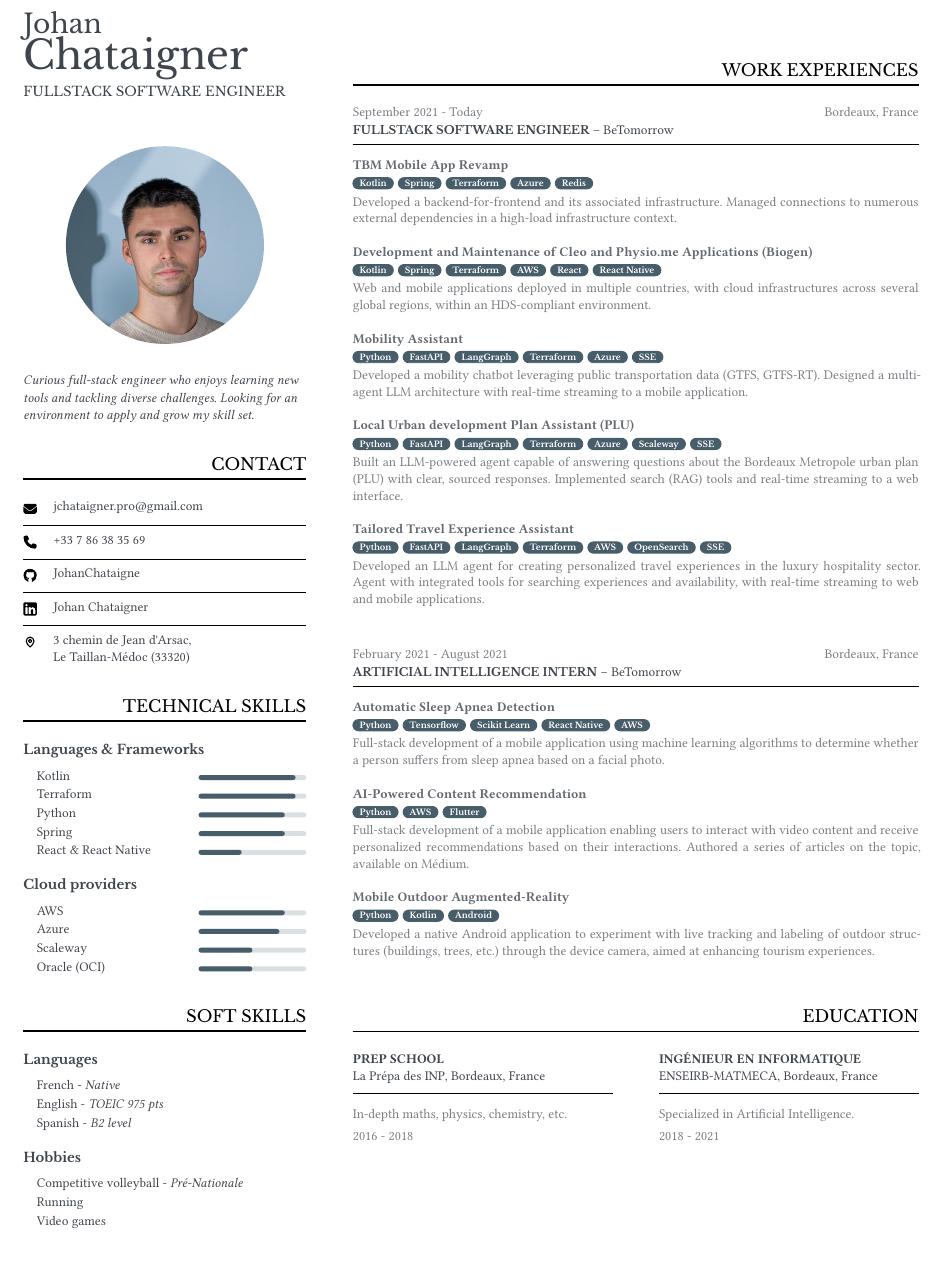
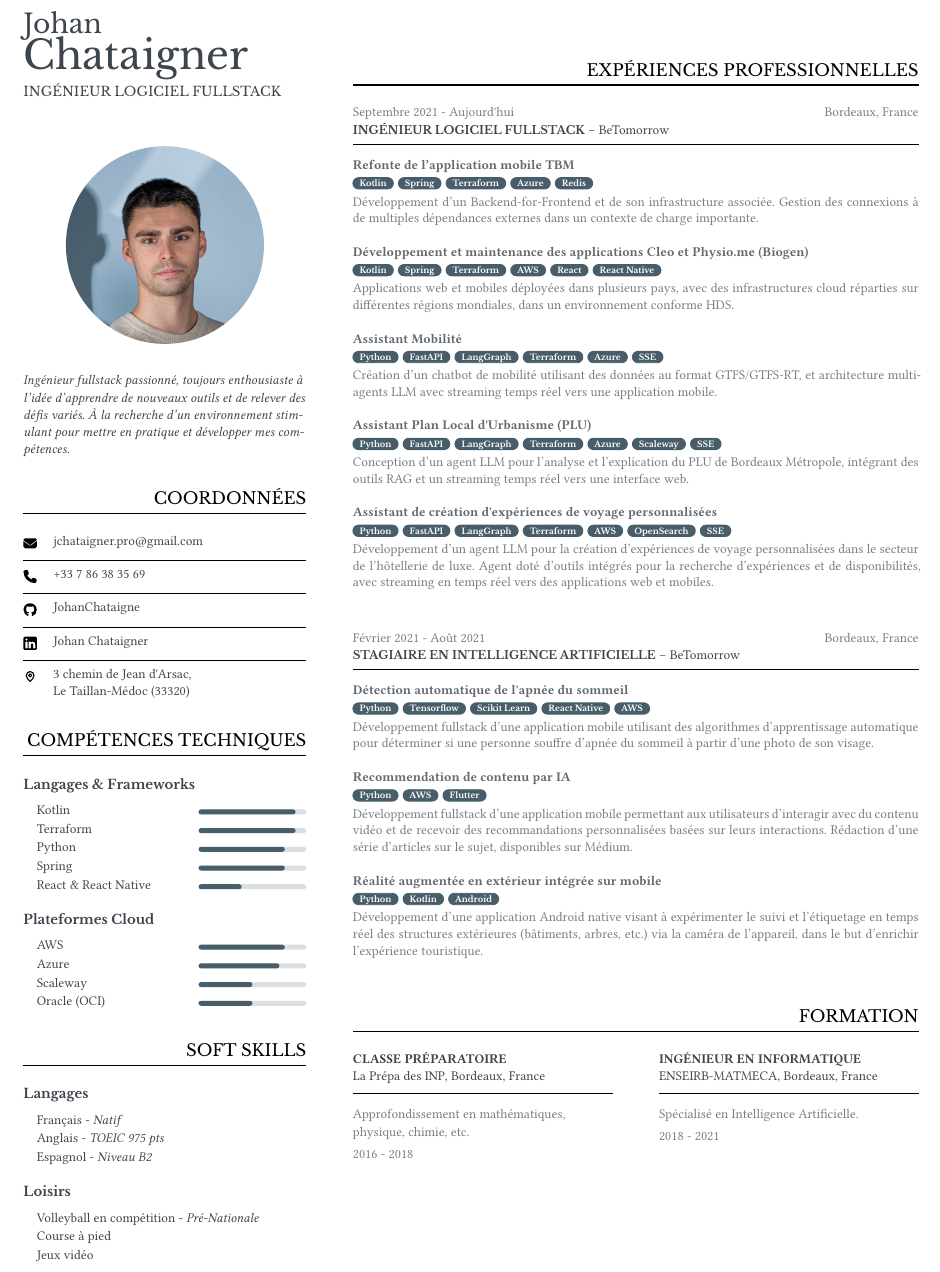
Before and after one commit to JohanChataigne/resume, a Typst document (main.typ): part of the page, cut so that both start at the same text. Compiled offline with Typst 0.15; a missing font is replaced by an installed copy or a similar font.

Commit message:
feat: translate to french

```diff
--- a/main.typ
+++ b/main.typ
@@ -3,9 +3,9 @@
 #show: resume.with(
   first-name: "Johan",
   last-name: "Chataigner",
-  profession: "Fullstack Software Engineer",
+  profession: "Ingénieur Logiciel Fullstack",
   bio: [
-    Curious full-stack engineer who enjoys learning new tools and tackling diverse challenges. Looking for an environment to apply and grow my skill set.
+    Ingénieur fullstack passionné, toujours enthousiaste à l'idée d’apprendre de nouveaux outils et de relever des défis variés. À la recherche d’un environnement stimulant pour mettre en pratique et développer mes compétences.
   ],
   profile-picture: {
      box(image("./images/profile.jpg", fit: "cover"), inset: (top: 0%, bottom: -10%, left: -10%, right: -10%), clip: true, radius: 100%)
@@ -15,7 +15,7 @@
       theme: (
         space-above: 10pt,
       ),
-      "Contact",
+      "Coordonnées",
       {
         set image(width: 8pt)
         stack(
@@ -53,10 +53,10 @@
         theme: (
           space-above: 10pt,
         ),
-      "Technical Skills",
+      "Compétences techniques",
       {
         subsection(
-            "Languages & Frameworks",
+            "Langages & Frameworks",
             10pt,
             5pt,
             {
@@ -89,7 +89,7 @@
         )
 
         subsection(
-            "Cloud providers",
+            "Plateformes Cloud",
             10pt,
             0pt,
             {
@@ -126,29 +126,29 @@
       {
 
         subsection(
-            "Languages",
+            "Langages",
             10pt,
             5pt,
             {
                 stack(
                     spacing: inter-soft-skill-spacing,
-                    soft-skill-entry("French", level: "Native"),
-                    soft-skill-entry("English", level: "TOEIC 975 pts"),
-                    soft-skill-entry("Spanish", level: "B2 level"),
+                    soft-skill-entry("Français", level: "Natif"),
+                    soft-skill-entry("Anglais", level: "TOEIC 975 pts"),
+                    soft-skill-entry("Espagnol", level: "Niveau B2"),
                 )
             }
         )
 
         subsection(
-            "Hobbies",
+            "Loisirs",
             10pt,
             0pt,
             {
                 stack(
                   spacing: inter-soft-skill-spacing,
-                  soft-skill-entry("Competitive volleyball", level: "Pré-Nationale"),
-                  soft-skill-entry("Running"),
-                  soft-skill-entry("Video games"),
+                  soft-skill-entry("Volleyball en compétition", level: "Pré-Nationale"),
+                  soft-skill-entry("Course à pied"),
+                  soft-skill-entry("Jeux vidéo"),
                 )
             }
         )
@@ -162,54 +162,52 @@
   theme: (
     space-above: 30pt,
   ),
-  "Work Experiences",
+  "Expériences Professionnelles",
   {
     work-entry(
       theme: (
         space-above: 0pt,
       ),
-      timeframe: "September 2021 - Today",
-      title: "Fullstack Software Engineer",
+      timeframe: "Septembre 2021 - Aujourd'hui",
+      title: "Ingénieur Logiciel Fullstack",
       organization: "BeTomorrow",
       location: "Bordeaux, France",
       {
         stack(
             spacing: inter-project-spacing,
             project(
-               "TBM Mobile App Revamp",
+               "Refonte de l’application mobile TBM",
                [
-                   Developed a backend-for-frontend and its associated infrastructure. Managed connections to numerous external dependencies in a high-load infrastructure context.
+                   Développement d’un Backend-for-Frontend et de son infrastructure associée. Gestion des connexions à de multiples dépendances externes dans un contexte de charge importante.
                ],
                technologies: ("Kotlin", "Spring", "Terraform", "Azure", "Redis"),
             ),
             project(
-               "Development and Maintenance of Cleo and Physio.me Applications (Biogen)",
+               "Développement et maintenance des applications Cleo et Physio.me (Biogen)",
                [
-                   Web and mobile applications deployed in multiple countries, with cloud infrastructures across several global regions, within an HDS-compliant environment.
+                   Applications web et mobiles déployées dans plusieurs pays, avec des infrastructures cloud réparties sur différentes régions mondiales, dans un environnement conforme HDS.
                ],
                technologies: ("Kotlin", "Spring", "Terraform", "AWS", "React", "React Native"),
             ),
             project(
-               "Mobility Assistant",
+               "Assistant Mobilité",
                [
-                    Developed a mobility chatbot leveraging public transportation data (GTFS, GTFS-RT).
-                    Designed a multi-agent LLM architecture with real-time streaming to a mobile application.
+                   Création d’un chatbot de mobilité utilisant des données au format GTFS/GTFS-RT, et architecture multi-agents LLM avec streaming temps réel vers une application mobile.
                ],
                technologies: ("Python", "FastAPI", "LangGraph", "Terraform", "Azure", "SSE"),
             ),
             project(
-               "Local Urban development Plan Assistant (PLU)",
+               "Assistant Plan Local d'Urbanisme (PLU)",
                [
-                    Built an LLM-powered agent capable of answering questions about the Bordeaux Metropole urban plan (PLU) with clear, sourced responses.
-                    Implemented search (RAG) tools and real-time streaming to a web interface.
+                    Conception d’un agent LLM pour l’analyse et l’explication du PLU de Bordeaux Métropole, intégrant des outils RAG et un streaming temps réel vers une interface web.
                ],
                technologies: ("Python", "FastAPI", "LangGraph", "Terraform", "Azure", "Scaleway", "SSE"),
             ),
             project(
-               "Tailored Travel Experience Assistant",
+               "Assistant de création d'expériences de voyage personnalisées",
                [
-                    Developed an LLM agent for creating personalized travel experiences in the luxury hospitality sector.
-                    Agent with integrated tools for searching experiences and availability, with real-time streaming to web and mobile applications.
+                    Développement d’un agent LLM pour la création d’expériences de voyage personnalisées dans le secteur de l’hôtellerie de luxe.
+                    Agent doté d’outils intégrés pour la recherche d’expériences et de disponibilités, avec streaming en temps réel vers des applications web et mobiles.
                ],
                technologies: ("Python", "FastAPI", "LangGraph", "Terraform", "AWS", "OpenSearch", "SSE"),
             ),
@@ -220,8 +218,8 @@
         theme: (
             space-above: 20pt,
         ),
-        timeframe: "February 2021 - August 2021",
-        title: "Artificial Intelligence Intern",
+        timeframe: "Février 2021 - Août 2021",
+        title: "Stagiaire en Intelligence Artificielle",
         organization: "BeTomorrow",
         location: "Bordeaux, France",
         {
@@ -229,24 +227,24 @@
                 dir: ttb,
                 spacing: inter-project-spacing,
                 project(
-                   "Automatic Sleep Apnea Detection",
+                   "Détection automatique de l'apnée du sommeil",
                    [
-                       Full-stack development of a mobile application using machine learning algorithms to determine whether a person suffers from sleep apnea based on a facial photo.
+                       Développement fullstack d’une application mobile utilisant des algorithmes d’apprentissage automatique pour déterminer si une personne souffre d’apnée du sommeil à partir d’une photo de son visage.
                    ],
                    technologies: ("Python", "Tensorflow", "Scikit Learn", "React Native", "AWS"),
                 ),
                 project(
-                    "AI-Powered Content Recommendation",
+                    "Recommendation de contenu par IA",
                     [
-                        Full-stack development of a mobile application enabling users to interact with video content and receive personalized recommendations based on their interactions.
-                        Authored a series of articles on the topic, available on #link("https://medium.com/betomorrow")[Médium].
+                        Développement fullstack d’une application mobile permettant aux utilisateurs d’interagir avec du contenu vidéo et de recevoir des recommandations personnalisées basées sur leurs interactions.
+                        Rédaction d’une série d’articles sur le sujet, disponibles sur #link("https://medium.com/betomorrow")[Médium].
                     ],
                     technologies: ("Python", "AWS", "Flutter")
                 ),
                 project(
-                    "Mobile Outdoor Augmented-Reality",
+                    "Réalité augmentée en extérieur intégrée sur mobile",
                     [
-                        Developed a native Android application to experiment with live tracking and labeling of outdoor structures (buildings, trees, etc.) through the device camera, aimed at enhancing tourism experiences.
+                        Développement d’une application Android native visant à expérimenter le suivi et l’étiquetage en temps réel des structures extérieures (bâtiments, arbres, etc.) via la caméra de l’appareil, dans le but d’enrichir l’expérience touristique.
                     ],
                     technologies: ("Python", "Kotlin", "Android")
                 )
@@ -260,21 +258,21 @@
   theme: (
     space-above: 20pt,
   ),
-  "Education",
+  "Formation",
   grid(
     columns: 2,
     column-gutter: default-theme.margin,
     education-entry(
-      title: "Prep school",
+      title: "Classe préparatoire",
       institution: "La Prépa des INP, Bordeaux, France",
       timeframe: "2016 - 2018",
-      [In-depth maths, physics, chemistry, etc.],
+      [Approfondissement en mathématiques, physique, chimie, etc.],
     ),
     education-entry(
       title: "Ingénieur en informatique",
       institution: "ENSEIRB-MATMECA, Bordeaux, France",
       timeframe: "2018 - 2021",
-      [Specialized in Artificial Intelligence.],
+      [Spécialisé en Intelligence Artificielle.],
     ),
   ),
 )
```
